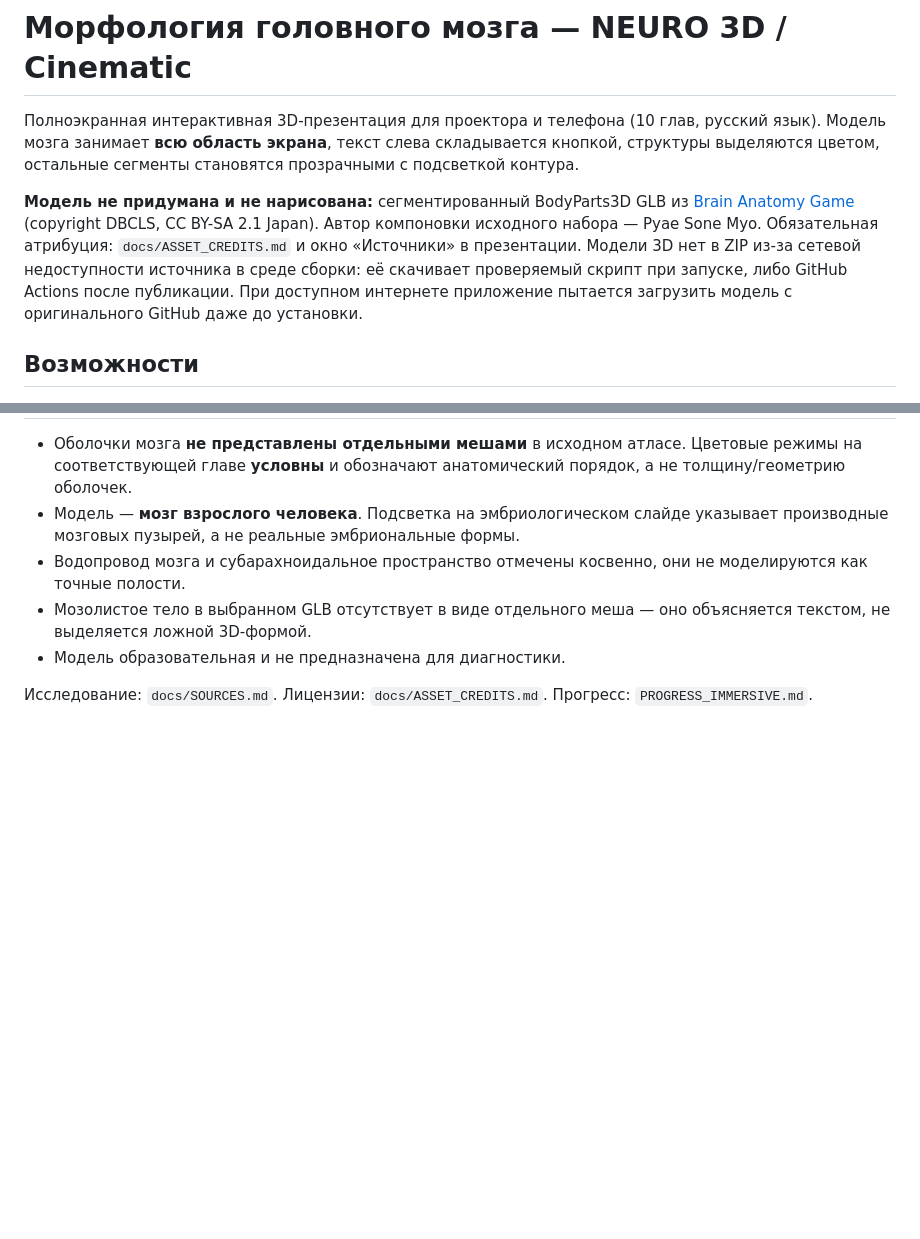
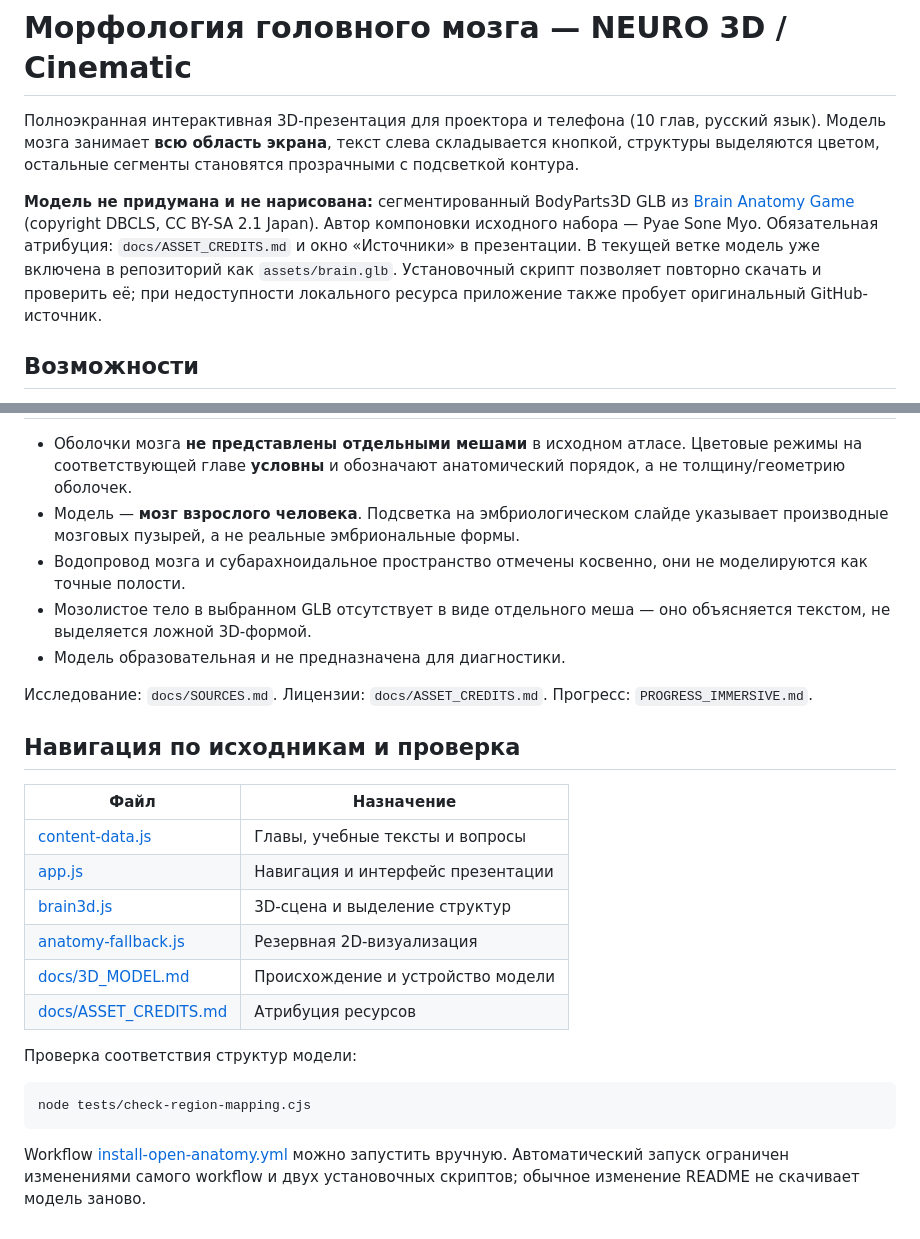
Before and after one commit to xondell/brain-morphology, a Markdown page: README.md, 2 parts joined by grey strips. GitHub-like rendering; blank space fills up the shorter version.

Commit message:
docs: refresh README with current project setup and navigation

````diff
--- a/README.md
+++ b/README.md
@@ -2,7 +2,7 @@
 
 Полноэкранная интерактивная 3D-презентация для проектора и телефона (10 глав, русский язык). Модель мозга занимает **всю область экрана**, текст слева складывается кнопкой, структуры выделяются цветом, остальные сегменты становятся прозрачными с подсветкой контура.
 
-**Модель не придумана и не нарисована:** сегментированный BodyParts3D GLB из [Brain Anatomy Game](https://github.com/Rickaym/brain-game) (copyright DBCLS, CC BY-SA 2.1 Japan). Автор компоновки исходного набора — Pyae Sone Myo. Обязательная атрибуция: `docs/ASSET_CREDITS.md` и окно «Источники» в презентации. Модели 3D нет в ZIP из-за сетевой недоступности источника в среде сборки: её скачивает проверяемый скрипт при запуске, либо GitHub Actions после публикации. При доступном интернете приложение пытается загрузить модель с оригинального GitHub даже до установки.
+**Модель не придумана и не нарисована:** сегментированный BodyParts3D GLB из [Brain Anatomy Game](https://github.com/Rickaym/brain-game) (copyright DBCLS, CC BY-SA 2.1 Japan). Автор компоновки исходного набора — Pyae Sone Myo. Обязательная атрибуция: `docs/ASSET_CREDITS.md` и окно «Источники» в презентации. В текущей ветке модель уже включена в репозиторий как `assets/brain.glb`. Установочный скрипт позволяет повторно скачать и проверить её; при недоступности локального ресурса приложение также пробует оригинальный GitHub-источник.
 
 ## Возможности
 
@@ -41,3 +41,22 @@ python3 -m http.server 8000
 - Модель образовательная и не предназначена для диагностики.
 
 Исследование: `docs/SOURCES.md`. Лицензии: `docs/ASSET_CREDITS.md`. Прогресс: `PROGRESS_IMMERSIVE.md`.
+
+## Навигация по исходникам и проверка
+
+| Файл | Назначение |
+|---|---|
+| [content-data.js](content-data.js) | Главы, учебные тексты и вопросы |
+| [app.js](app.js) | Навигация и интерфейс презентации |
+| [brain3d.js](brain3d.js) | 3D-сцена и выделение структур |
+| [anatomy-fallback.js](anatomy-fallback.js) | Резервная 2D-визуализация |
+| [docs/3D_MODEL.md](docs/3D_MODEL.md) | Происхождение и устройство модели |
+| [docs/ASSET_CREDITS.md](docs/ASSET_CREDITS.md) | Атрибуция ресурсов |
+
+Проверка соответствия структур модели:
+
+```bash
+node tests/check-region-mapping.cjs
+```
+
+Workflow [install-open-anatomy.yml](.github/workflows/install-open-anatomy.yml) можно запустить вручную. Автоматический запуск ограничен изменениями самого workflow и двух установочных скриптов; обычное изменение README не скачивает модель заново.
````
